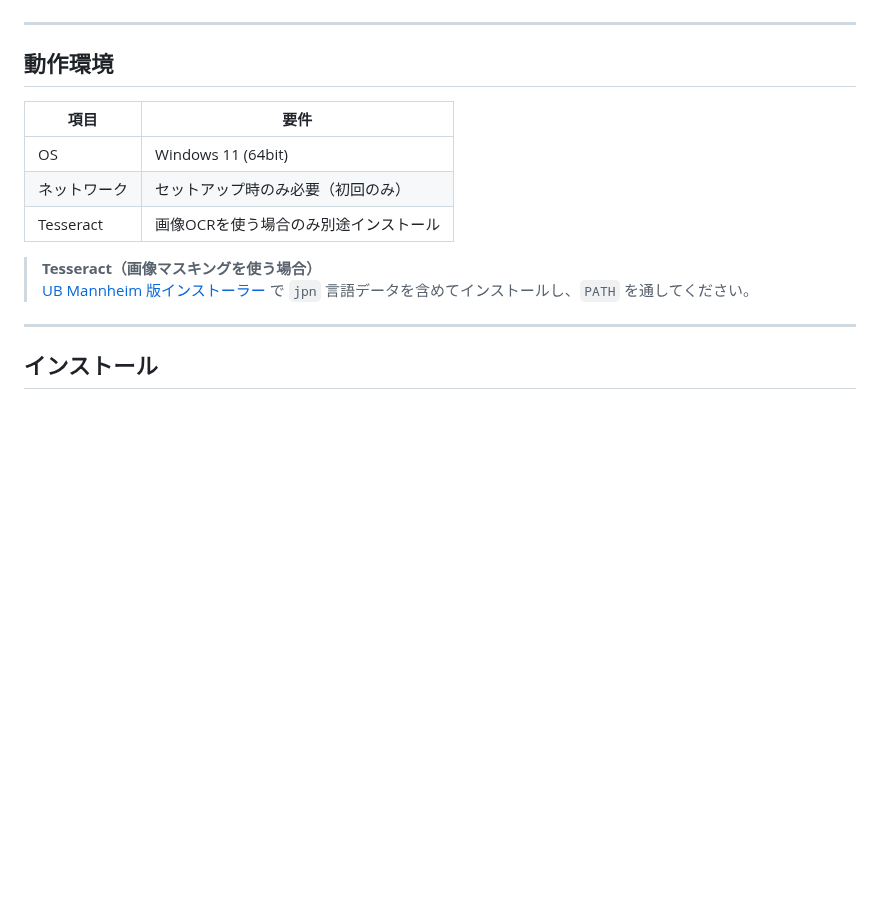
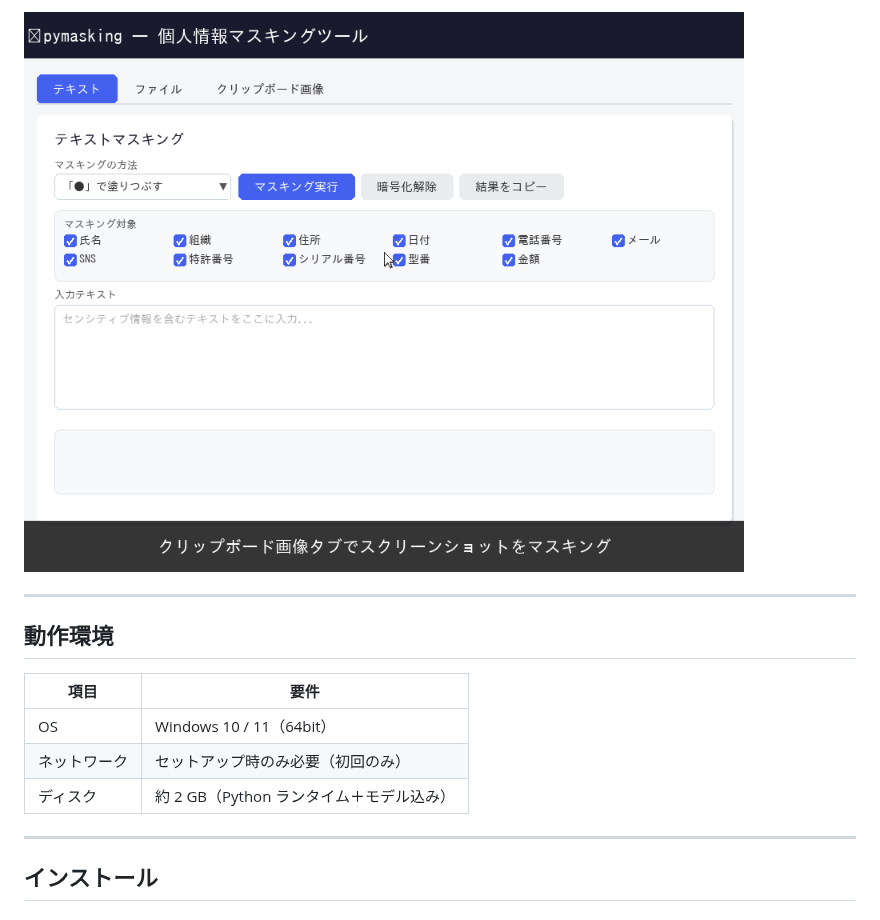
Before and after one commit to kirin123kirin/pymasking, a Markdown page: README.md, the part around one of its changes. GitHub-like rendering; pictures changed too: doc/demo_clipboard.gif (added); blank space fills up the shorter version.

```diff
--- a/README.md
+++ b/README.md
@@ -7,3 +20,4 @@ CLI と Web UI の両方で動作します。
+![クリップボード画像マスキングデモ](doc/demo_clipboard.gif)
 
 ---
 
@@ -11,12 +25,9 @@ CLI と Web UI の両方で動作します。
 
 | 項目 | 要件 |
 |------|------|
-| OS | Windows 11 (64bit) |
+| OS | Windows 10 / 11（64bit） |
 | ネットワーク | セットアップ時のみ必要（初回のみ） |
-| Tesseract | 画像OCRを使う場合のみ別途インストール |
-
-> **Tesseract（画像マスキングを使う場合）**
-> [UB Mannheim 版インストーラー](https://github.com/UB-Mannheim/tesseract/wiki) で `jpn` 言語データを含めてインストールし、`PATH` を通してください。
+| ディスク | 約 2 GB（Python ランタイム＋モデル込み） |
 
 ---
 
```
Also changed, not shown: other parts of README.md (+41 -21 lines), doc/demo_file.gif (added), doc/demo_text.gif (added), 1 other file.
